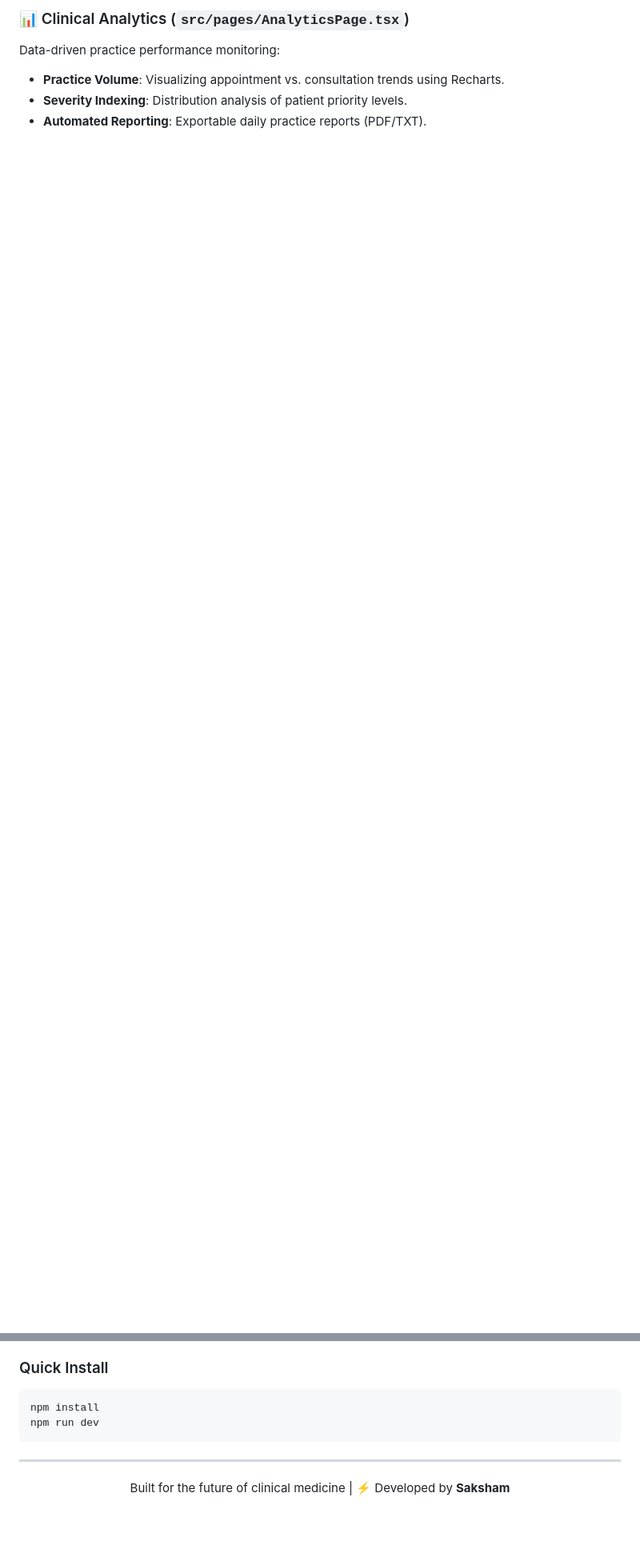
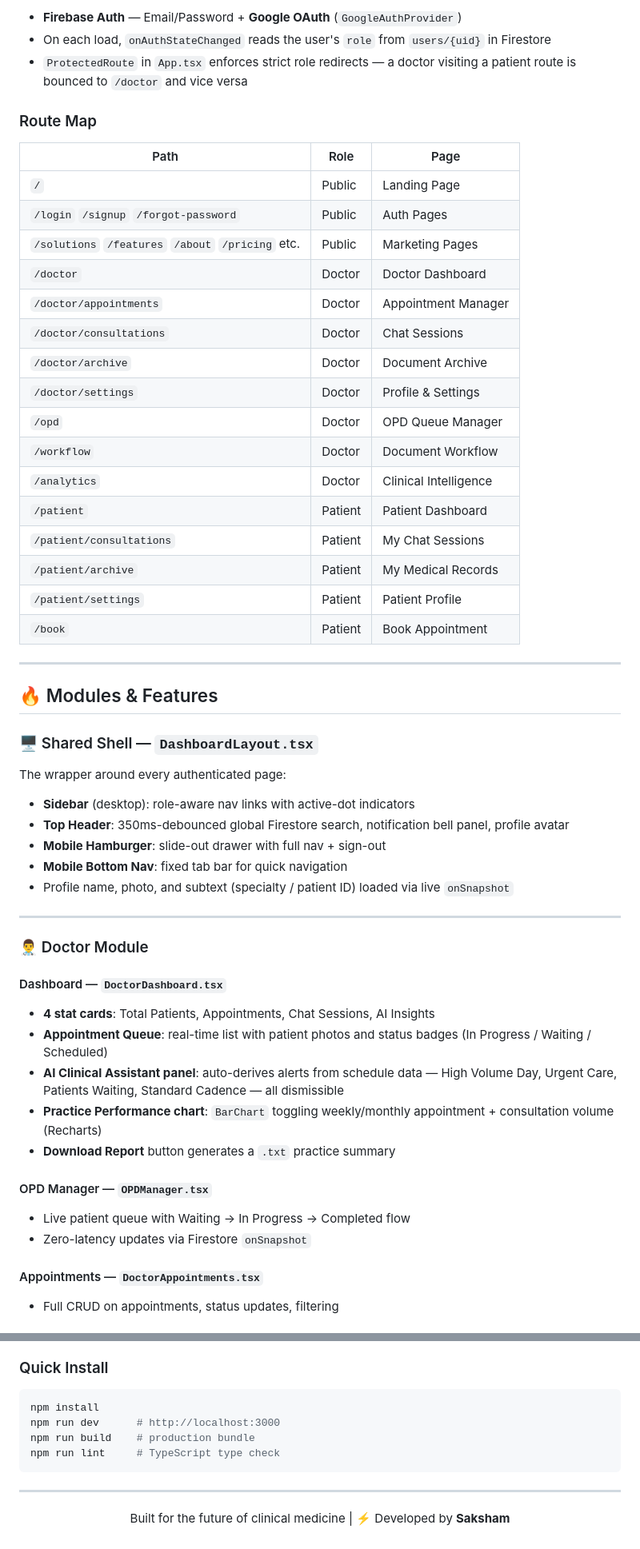
Before and after one commit to saksham-dev07/Docpilot, a Markdown page: README.md, 2 parts joined by grey strips. Shown at 80% size. Drawn GitHub-style; blank space fills up the shorter version.

Commit message:
feat: significantly expand README with detailed project overview, architecture, features, routing, and data model.

````diff
--- a/README.md
+++ b/README.md
@@ -58,6 +60,56 @@ Comprehensive EHR management system:
 
-### 📊 Clinical Analytics (`src/pages/AnalyticsPage.tsx`)
-Data-driven practice performance monitoring:
-- **Practice Volume**: Visualizing appointment vs. consultation trends using Recharts.
-- **Severity Indexing**: Distribution analysis of patient priority levels.
-- **Automated Reporting**: Exportable daily practice reports (PDF/TXT).
+- **Firebase Auth** — Email/Password + **Google OAuth** (`GoogleAuthProvider`)
+- On each load, `onAuthStateChanged` reads the user's `role` from `users/{uid}` in Firestore
+- `ProtectedRoute` in `App.tsx` enforces strict role redirects — a doctor visiting a patient route is bounced to `/doctor` and vice versa
+
+### Route Map
+
+| Path | Role | Page |
+|---|---|---|
+| `/` | Public | Landing Page |
+| `/login` `/signup` `/forgot-password` | Public | Auth Pages |
+| `/solutions` `/features` `/about` `/pricing` etc. | Public | Marketing Pages |
+| `/doctor` | Doctor | Doctor Dashboard |
+| `/doctor/appointments` | Doctor | Appointment Manager |
+| `/doctor/consultations` | Doctor | Chat Sessions |
+| `/doctor/archive` | Doctor | Document Archive |
+| `/doctor/settings` | Doctor | Profile & Settings |
+| `/opd` | Doctor | OPD Queue Manager |
+| `/workflow` | Doctor | Document Workflow |
+| `/analytics` | Doctor | Clinical Intelligence |
+| `/patient` | Patient | Patient Dashboard |
+| `/patient/consultations` | Patient | My Chat Sessions |
+| `/patient/archive` | Patient | My Medical Records |
+| `/patient/settings` | Patient | Patient Profile |
+| `/book` | Patient | Book Appointment |
+
+---
+
+## 🔥 Modules & Features
+
+### 🖥️ Shared Shell — `DashboardLayout.tsx`
+The wrapper around every authenticated page:
+- **Sidebar** (desktop): role-aware nav links with active-dot indicators
+- **Top Header**: 350ms-debounced global Firestore search, notification bell panel, profile avatar
+- **Mobile Hamburger**: slide-out drawer with full nav + sign-out
+- **Mobile Bottom Nav**: fixed tab bar for quick navigation
+- Profile name, photo, and subtext (specialty / patient ID) loaded via live `onSnapshot`
+
+---
+
+### 👨‍⚕️ Doctor Module
+
+#### Dashboard — `DoctorDashboard.tsx`
+- **4 stat cards**: Total Patients, Appointments, Chat Sessions, AI Insights
+- **Appointment Queue**: real-time list with patient photos and status badges (In Progress / Waiting / Scheduled)
+- **AI Clinical Assistant panel**: auto-derives alerts from schedule data — High Volume Day, Urgent Care, Patients Waiting, Standard Cadence — all dismissible
+- **Practice Performance chart**: `BarChart` toggling weekly/monthly appointment + consultation volume (Recharts)
+- **Download Report** button generates a `.txt` practice summary
+
+#### OPD Manager — `OPDManager.tsx`
+- Live patient queue with Waiting → In Progress → Completed flow
+- Zero-latency updates via Firestore `onSnapshot`
+
+#### Appointments — `DoctorAppointments.tsx`
+- Full CRUD on appointments, status updates, filtering
+
@@ -101,7 +231,9 @@ VITE_GOOGLE_GENAI_KEY=********
 ### Quick Install
 ```bash
 npm install
-npm run dev
+npm run dev      # http://localhost:3000
+npm run build    # production bundle
+npm run lint     # TypeScript type check
 ```
 
 ---
````
Also changed, not shown: other parts of README.md (+116 -36 lines).
